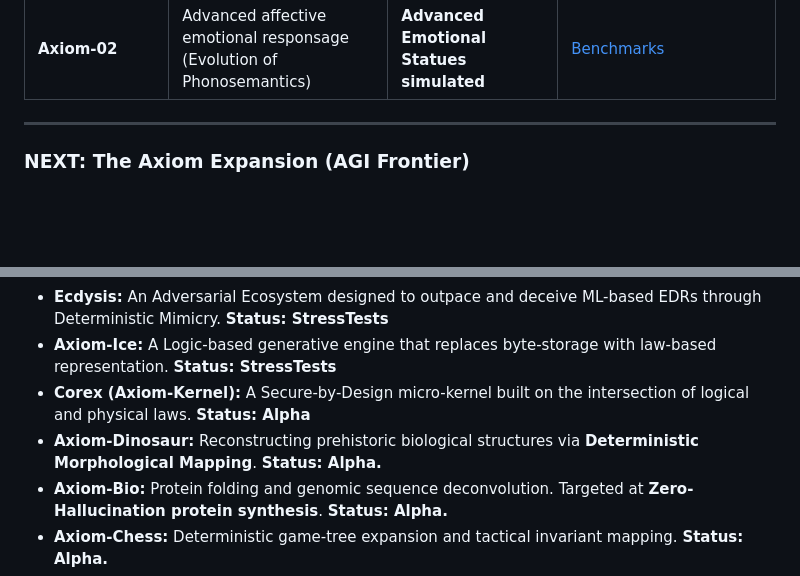
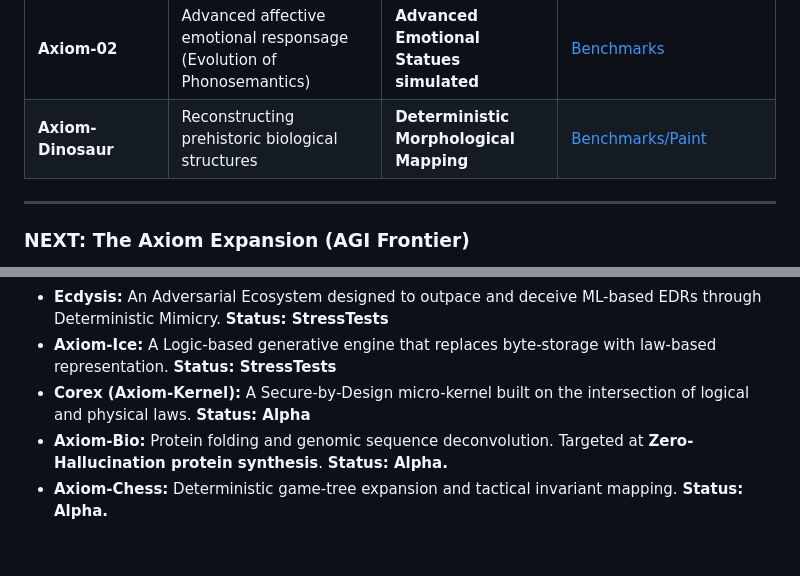
Before and after one commit to Zierax/Zierax, a Markdown page: README.md, 2 parts joined by grey strips. Rendered like a GitHub page; blank space fills up the shorter version.

```diff
--- a/README.md
+++ b/README.md
@@ -24,6 +24,8 @@
 | **SYRTH** | Static Vulnerability Analysis | **4.1K records/s** **99% Accuracy** | [Full Report](https://github.com/Division-36/Syrth_PublicBenchmark) |
 | **Axiom-Sigint** | Interstellar Signal Intelligence System | **New physics Found** | **[ACCESS_RESTRICTED]** |
 | **Axiom-02** | Advanced affective emotional responsage (Evolution of Phonosemantics) | **Advanced Emotional Statues simulated** | [Benchmarks](https://github.com/Zierax/Axiom-02) |
+| **Axiom-Dinosaur** | Reconstructing prehistoric biological structures | **Deterministic Morphological Mapping** | [Benchmarks/Paint](https://github.com/Zierax/Axiom-Dinosaur) |
+
 
 
 ---
@@ -39,7 +41,6 @@
 * **Ecdysis:** An Adversarial Ecosystem designed to outpace and deceive ML-based EDRs through Deterministic Mimicry. **Status: StressTests**
 * **Axiom-Ice:** A Logic-based generative engine that replaces byte-storage with law-based representation. **Status: StressTests**
 * **Corex (Axiom-Kernel):** A Secure-by-Design micro-kernel built on the intersection of logical and physical laws. **Status: Alpha**
-* **Axiom-Dinosaur:** Reconstructing prehistoric biological structures via **Deterministic Morphological Mapping**. **Status: Alpha.**
 * **Axiom-Bio:** Protein folding and genomic sequence deconvolution. Targeted at **Zero-Hallucination protein synthesis**. **Status: Alpha.**
 * **Axiom-Chess:** Deterministic game-tree expansion and tactical invariant mapping. **Status: Alpha.**
 * **Axiom-Go:** Scaling Truthimatics to high-complexity combinatorial state spaces. **Status: Alpha.**
```
